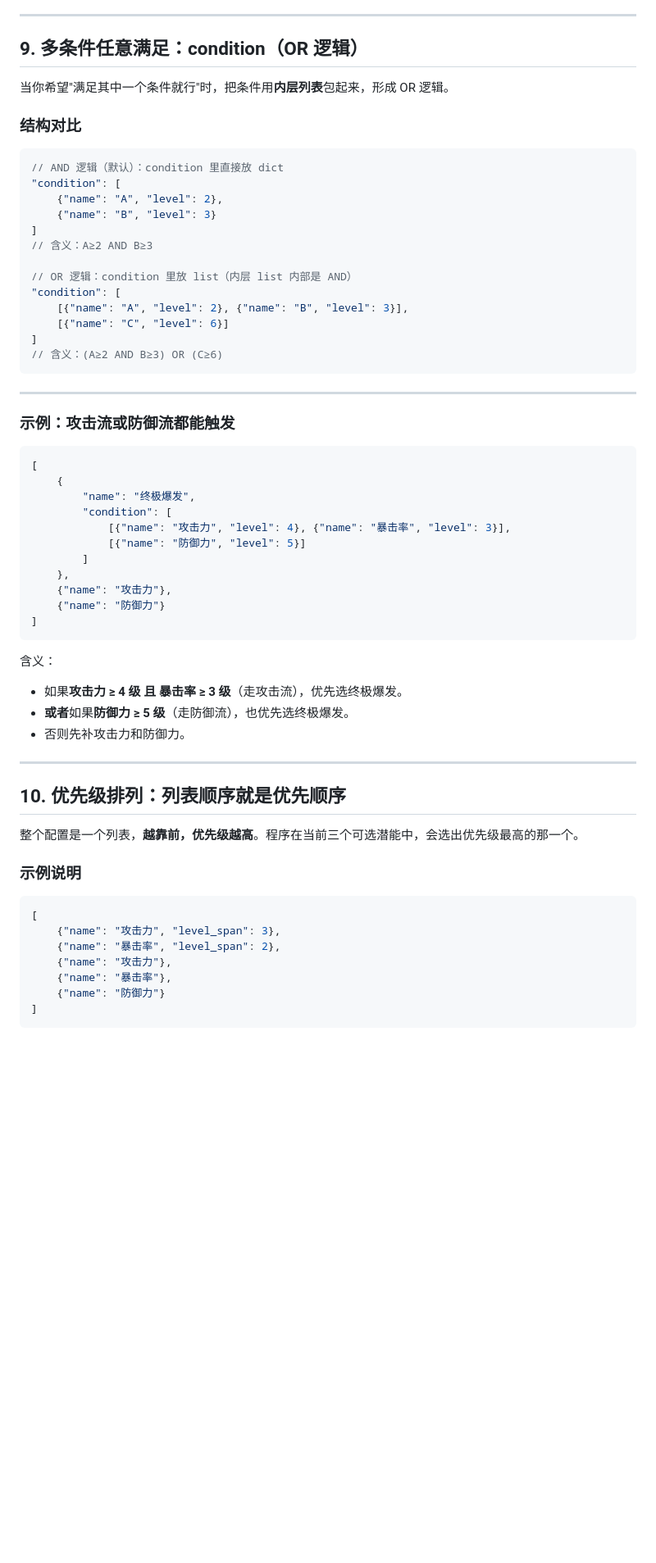
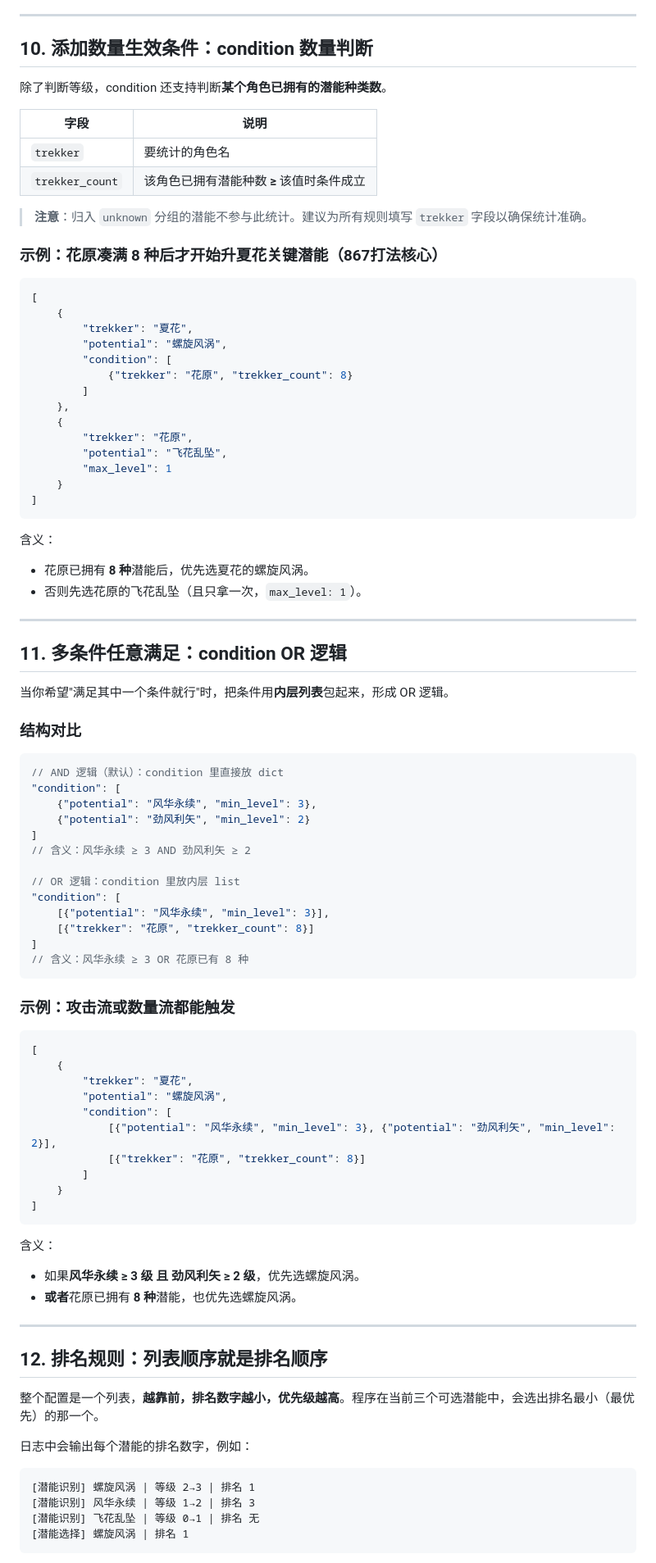
Before and after one commit to beichen24a1/MaaStellaSora-Personal, a Markdown page: docs/zh_cn/潜能优先级JSON编写指南.md, the part around one of its changes. Shown at 82% size. Drawn GitHub-style; blank space fills up the shorter version.

````diff
--- a/docs/zh_cn/潜能优先级JSON编写指南.md
+++ b/docs/zh_cn/潜能优先级JSON编写指南.md
@@ -238,7 +245,43 @@ condition 列表中的每一项都是一个条件，每个条件包含：
 
 ---
 
-## 9. 多条件任意满足：condition（OR 逻辑）
+## 10. 添加数量生效条件：condition 数量判断
+
+除了判断等级，condition 还支持判断**某个角色已拥有的潜能种类数**。
+
+| 字段 | 说明 |
+|------|------|
+| `trekker` | 要统计的角色名 |
+| `trekker_count` | 该角色已拥有潜能种数 **≥** 该值时条件成立 |
+
+> **注意**：归入 `unknown` 分组的潜能不参与此统计。建议为所有规则填写 `trekker` 字段以确保统计准确。
+
+### 示例：花原凑满 8 种后才开始升夏花关键潜能（867打法核心）
+
+```json
+[
+    {
+        "trekker": "夏花",
+        "potential": "螺旋风涡",
+        "condition": [
+            {"trekker": "花原", "trekker_count": 8}
+        ]
+    },
+    {
+        "trekker": "花原",
+        "potential": "飞花乱坠",
+        "max_level": 1
+    }
+]
+```
+
+含义：
+- 花原已拥有 **8 种**潜能后，优先选夏花的螺旋风涡。
+- 否则先选花原的飞花乱坠（且只拿一次，`max_level: 1`）。
+
+---
+
+## 11. 多条件任意满足：condition OR 逻辑
 
 当你希望"满足其中一个条件就行"时，把条件用**内层列表**包起来，形成 OR 逻辑。
 
@@ -247,57 +290,50 @@ condition 列表中的每一项都是一个条件，每个条件包含：
 ```json
 // AND 逻辑（默认）：condition 里直接放 dict
 "condition": [
-    {"name": "A", "level": 2},
-    {"name": "B", "level": 3}
+    {"potential": "风华永续", "min_level": 3},
+    {"potential": "劲风利矢", "min_level": 2}
 ]
-// 含义：A≥2 AND B≥3
+// 含义：风华永续 ≥ 3 AND 劲风利矢 ≥ 2
 
-// OR 逻辑：condition 里放 list（内层 list 内部是 AND）
+// OR 逻辑：condition 里放内层 list
 "condition": [
-    [{"name": "A", "level": 2}, {"name": "B", "level": 3}],
-    [{"name": "C", "level": 6}]
+    [{"potential": "风华永续", "min_level": 3}],
+    [{"trekker": "花原", "trekker_count": 8}]
 ]
-// 含义：(A≥2 AND B≥3) OR (C≥6)
+// 含义：风华永续 ≥ 3 OR 花原已有 8 种
 ```
 
----
-
-### 示例：攻击流或防御流都能触发
+### 示例：攻击流或数量流都能触发
 
 ```json
 [
     {
-        "name": "终极爆发",
+        "trekker": "夏花",
+        "potential": "螺旋风涡",
         "condition": [
-            [{"name": "攻击力", "level": 4}, {"name": "暴击率", "level": 3}],
-            [{"name": "防御力", "level": 5}]
+            [{"potential": "风华永续", "min_level": 3}, {"potential": "劲风利矢", "min_level": 2}],
+            [{"trekker": "花原", "trekker_count": 8}]
         ]
-    },
-    {"name": "攻击力"},
-    {"name": "防御力"}
+    }
 ]
 ```
 
 含义：
-- 如果**攻击力 ≥ 4 级 且 暴击率 ≥ 3 级**（走攻击流），优先选终极爆发。
-- **或者**如果**防御力 ≥ 5 级**（走防御流），也优先选终极爆发。
-- 否则先补攻击力和防御力。
+- 如果**风华永续 ≥ 3 级 且 劲风利矢 ≥ 2 级**，优先选螺旋风涡。
+- **或者**花原已拥有 **8 种**潜能，也优先选螺旋风涡。
 
 ---
 
-## 10. 优先级排列：列表顺序就是优先顺序
+## 12. 排名规则：列表顺序就是排名顺序
 
-整个配置是一个列表，**越靠前，优先级越高**。程序在当前三个可选潜能中，会选出优先级最高的那一个。
+整个配置是一个列表，**越靠前，排名数字越小，优先级越高**。程序在当前三个可选潜能中，会选出排名最小（最优先）的那一个。
 
-### 示例说明
+日志中会输出每个潜能的排名数字，例如：
 
-```json
-[
-    {"name": "攻击力", "level_span": 3},
-    {"name": "暴击率", "level_span": 2},
-    {"name": "攻击力"},
-    {"name": "暴击率"},
-    {"name": "防御力"}
-]
+```
+[潜能识别] 螺旋风涡 | 等级 2→3 | 排名 1
+[潜能识别] 风华永续 | 等级 1→2 | 排名 3
+[潜能识别] 飞花乱坠 | 等级 0→1 | 排名 无
+[潜能选择] 螺旋风涡 | 排名 1
 ```
 
````
Also changed, not shown: other parts of docs/zh_cn/潜能优先级JSON编写指南.md (+166 -172 lines).
